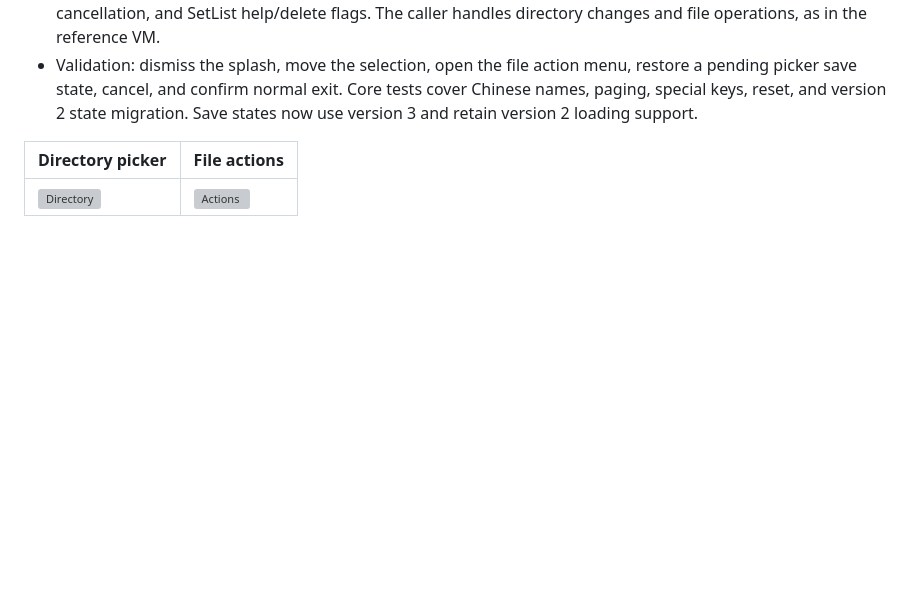
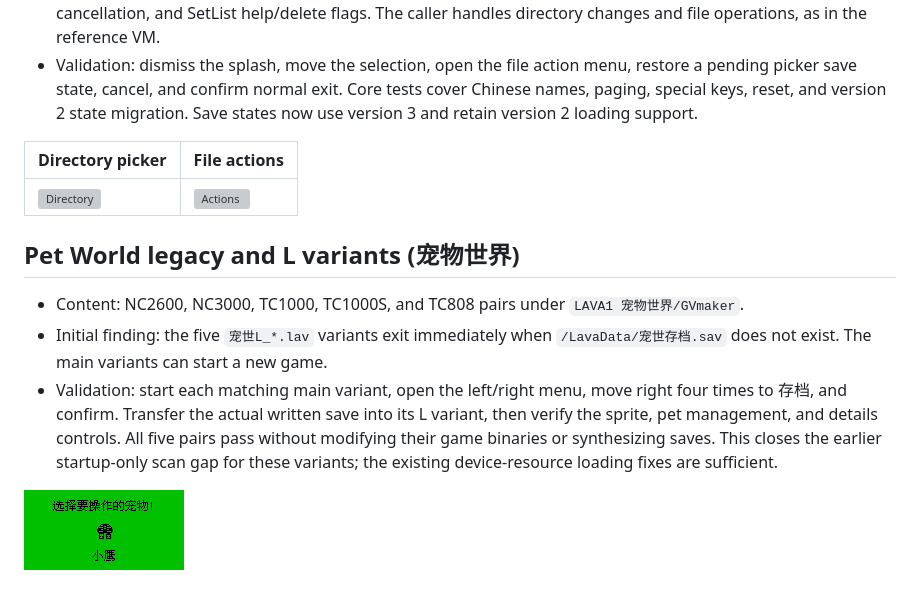
Before and after one commit to AloysHF/LavaXEmu, a Markdown page: docs/Game-Fixes.md, the part around the change. Rendered like a GitHub page; pictures changed too: docs/images/fixes/pet-legacy-management.png (added); blank space fills up the shorter version; grey boxes are pictures that could not be loaded.

Commit message:
Verify Pet World legacy variants with real companion saves

```diff
--- a/docs/Game-Fixes.md
+++ b/docs/Game-Fixes.md
@@ -188,3 +188,18 @@ without an execution error alone does not establish playability.
 | Directory picker | File actions |
 | --- | --- |
 | ![Directory](images/fixes/filelist-directory.png) | ![Actions](images/fixes/filelist-actions.png) |
+
+## Pet World legacy and L variants (宠物世界)
+
+- Content: NC2600, NC3000, TC1000, TC1000S, and TC808 pairs under
+  `LAVA1 宠物世界/GVmaker`.
+- Initial finding: the five `宠世L_*.lav` variants exit immediately when
+  `/LavaData/宠世存档.sav` does not exist. The main variants can start a new game.
+- Validation: start each matching main variant, open the left/right menu,
+  move right four times to 存档, and confirm. Transfer the actual written save
+  into its L variant, then verify the sprite, pet management, and details controls.
+  All five pairs pass without modifying their game binaries or synthesizing saves.
+  This closes the earlier startup-only scan gap for these variants; the existing
+  device-resource loading fixes are sufficient.
+
+![Legacy pet management](images/fixes/pet-legacy-management.png)
```
Also changed, not shown: 1 other file.
